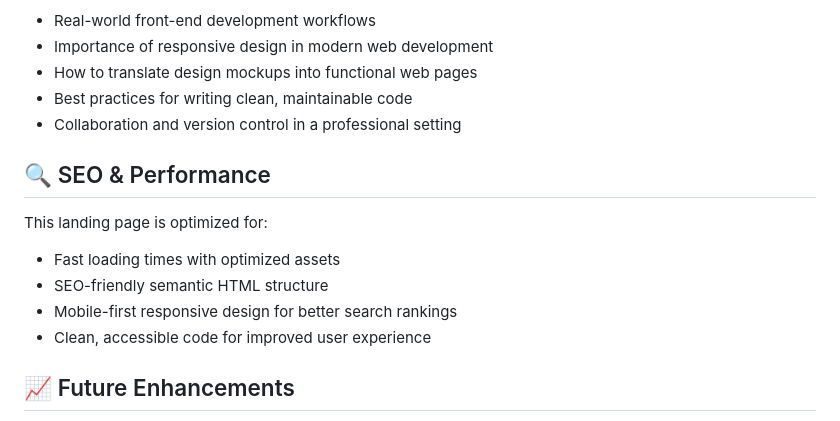
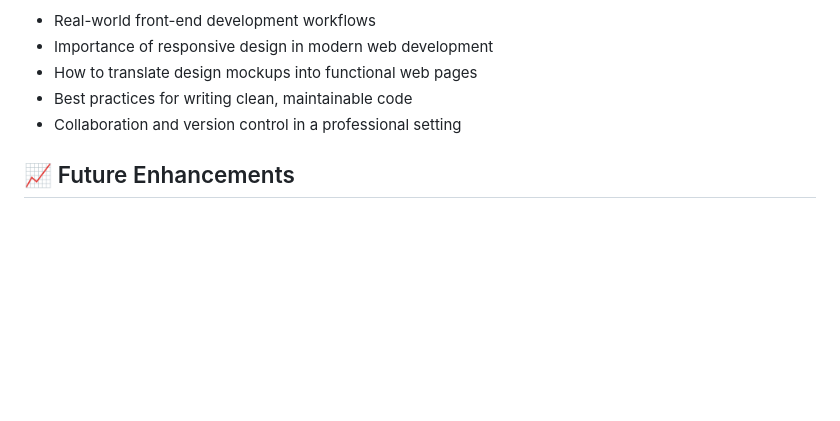
Before and after one commit to alabaganne/ecommerce-responsive-landing-page, a Markdown page: README.md, the part around the change. GitHub-like rendering; blank space fills up the shorter version.

```diff
--- a/README.md
+++ b/README.md
@@ -62,15 +62,6 @@ During my first internship as a web developer, this project taught me:
 - Best practices for writing clean, maintainable code
 - Collaboration and version control in a professional setting
 
-## 🔍 SEO & Performance
-
-This landing page is optimized for:
-
-- Fast loading times with optimized assets
-- SEO-friendly semantic HTML structure
-- Mobile-first responsive design for better search rankings
-- Clean, accessible code for improved user experience
-
 ## 📈 Future Enhancements
 
 - Add shopping cart functionality
```
